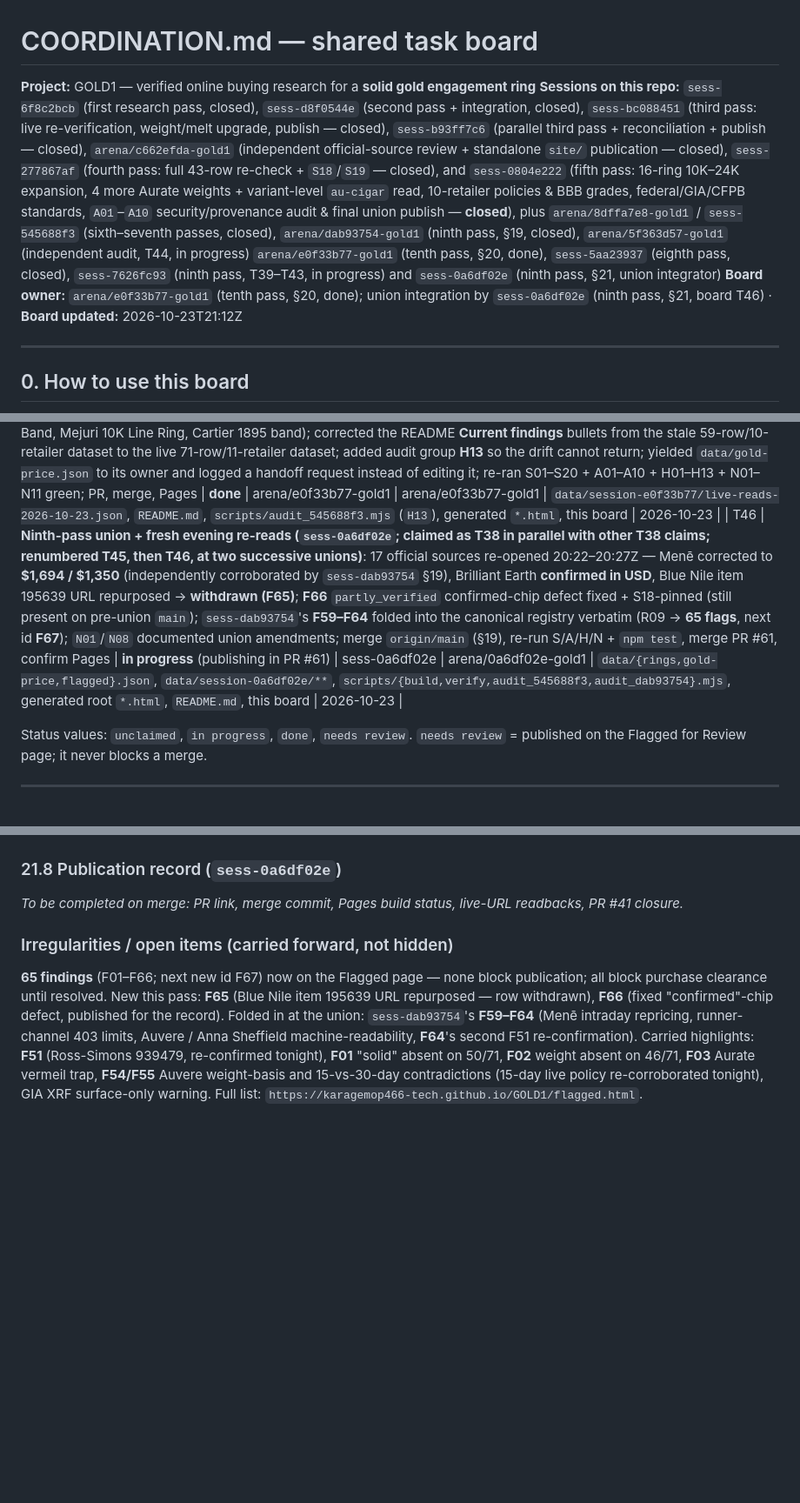
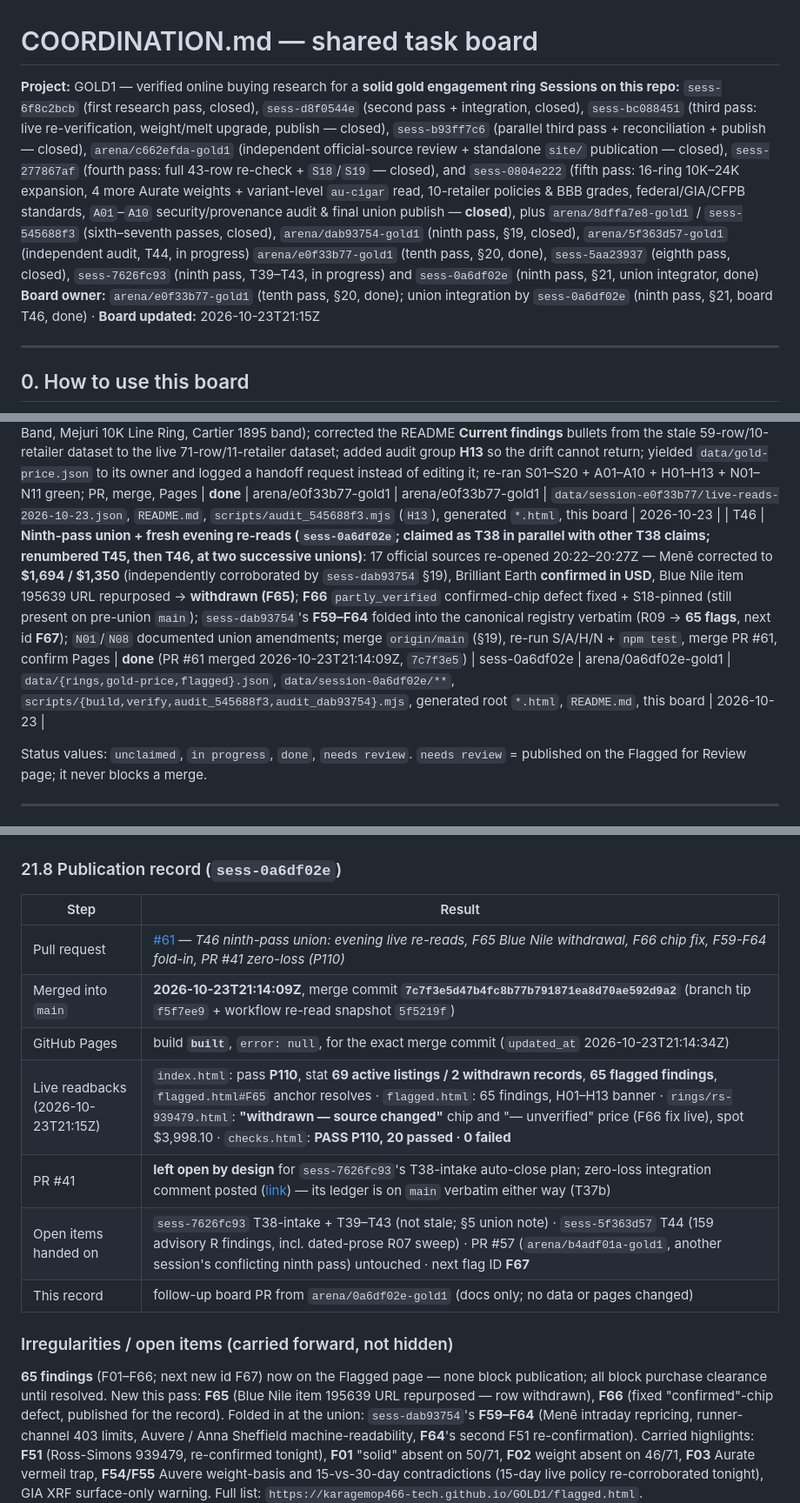
Before and after one commit to karagemop466-tech/GOLD1, a Markdown page: COORDINATION.md, 3 parts joined by grey strips. Shown at 87% size. GitHub-like rendering; blank space fills up the shorter version.

Commit message:
board(T46): §21.8 publication record for PR #61 (P110 live) — T37b/T46 done
Co-authored-by: arena-agent <297053741+arena-agent@users.noreply.github.com>

```diff
--- a/COORDINATION.md
+++ b/COORDINATION.md
@@ -1,8 +1,8 @@
 # COORDINATION.md — shared task board
 
 **Project:** GOLD1 — verified online buying research for a **solid gold engagement ring**
-**Sessions on this repo:** `sess-6f8c2bcb` (first research pass, closed), `sess-d8f0544e` (second pass + integration, closed), `sess-bc088451` (third pass: live re-verification, weight/melt upgrade, publish — closed), `sess-b93ff7c6` (parallel third pass + reconciliation + publish — closed), `arena/c662efda-gold1` (independent official-source review + standalone `site/` publication — closed), `sess-277867af` (fourth pass: full 43-row re-check + `S18`/`S19` — closed), and `sess-0804e222` (fifth pass: 16-ring 10K–24K expansion, 4 more Aurate weights + variant-level `au-cigar` read, 10-retailer policies & BBB grades, federal/GIA/CFPB standards, `A01`–`A10` security/provenance audit & final union publish — **closed**), plus `arena/8dffa7e8-gold1` / `sess-545688f3` (sixth–seventh passes, closed), `arena/dab93754-gold1` (ninth pass, §19, closed), `arena/5f363d57-gold1` (independent audit, T44, in progress) `arena/e0f33b77-gold1` (tenth pass, §20, done), `sess-5aa23937` (eighth pass, closed), `sess-7626fc93` (ninth pass, T39–T43, in progress) and `sess-0a6df02e` (ninth pass, §21, union integrator)
-**Board owner:** `arena/e0f33b77-gold1` (tenth pass, §20, done); union integration by `sess-0a6df02e` (ninth pass, §21, board T46) · **Board updated:** 2026-10-23T21:12Z
+**Sessions on this repo:** `sess-6f8c2bcb` (first research pass, closed), `sess-d8f0544e` (second pass + integration, closed), `sess-bc088451` (third pass: live re-verification, weight/melt upgrade, publish — closed), `sess-b93ff7c6` (parallel third pass + reconciliation + publish — closed), `arena/c662efda-gold1` (independent official-source review + standalone `site/` publication — closed), `sess-277867af` (fourth pass: full 43-row re-check + `S18`/`S19` — closed), and `sess-0804e222` (fifth pass: 16-ring 10K–24K expansion, 4 more Aurate weights + variant-level `au-cigar` read, 10-retailer policies & BBB grades, federal/GIA/CFPB standards, `A01`–`A10` security/provenance audit & final union publish — **closed**), plus `arena/8dffa7e8-gold1` / `sess-545688f3` (sixth–seventh passes, closed), `arena/dab93754-gold1` (ninth pass, §19, closed), `arena/5f363d57-gold1` (independent audit, T44, in progress) `arena/e0f33b77-gold1` (tenth pass, §20, done), `sess-5aa23937` (eighth pass, closed), `sess-7626fc93` (ninth pass, T39–T43, in progress) and `sess-0a6df02e` (ninth pass, §21, union integrator, done)
+**Board owner:** `arena/e0f33b77-gold1` (tenth pass, §20, done); union integration by `sess-0a6df02e` (ninth pass, §21, board T46, done) · **Board updated:** 2026-10-23T21:15Z
 
 ---
 
@@ -79,7 +79,7 @@ refreshed, `Gold value` + `Last checked` columns added, unverified rendering enf
 | T44 | **Independent semantic/provenance audit + official-standards review (`sess-5f363d57`)**: audit exact numeric provenance, verification verdicts, averaging/tier logic, active-vs-withdrawn counts, source wording and direct official FTC/eCFR/NIST/GIA/CFPB/GovInfo claims; preserve isolated before/after reports and hand findings to the canonical integration owner | **in progress** | sess-5f363d57 | arena/5f363d57-gold1 | `scripts/audit_5f363d57.mjs`, `scripts/lib/evidence-math.mjs` (new helper), `scripts/test_evidence_math_5f363d57.mjs`, `data/session-5f363d57/**`, this board; shared outputs only after explicit handoff | 2026-10-23 |
 | T44 | **Independent semantic/provenance audit + official-standards review (`sess-5f363d57`)**: audit exact numeric provenance, verification verdicts, averaging/tier logic, active-vs-withdrawn counts, source wording and direct official FTC/eCFR/NIST/GIA/CFPB/GovInfo claims; preserve isolated before/after reports and hand findings to the canonical integration owner | **in progress** | sess-5f363d57 | arena/5f363d57-gold1 | `scripts/audit_5f363d57.mjs`, `data/session-5f363d57/**`, this board; shared outputs only after explicit handoff | 2026-10-23 |
 | T45 | **Tenth pass — independent live re-read + stale-prose closure (`arena/e0f33b77-gold1`)**: a fresh session re-opened 6 official sources live (gold feed, Ross-Simons 571221 & 939479, Aurate Modern Cigar Band, Mejuri 10K Line Ring, Cartier 1895 band); corrected the README **Current findings** bullets from the stale 59-row/10-retailer dataset to the live 71-row/11-retailer dataset; added audit group **H13** so the drift cannot return; yielded `data/gold-price.json` to its owner and logged a handoff request instead of editing it; re-ran S01–S20 + A01–A10 + H01–H13 + N01–N11 green; PR, merge, Pages | **done** | arena/e0f33b77-gold1 | arena/e0f33b77-gold1 | `data/session-e0f33b77/live-reads-2026-10-23.json`, `README.md`, `scripts/audit_545688f3.mjs` (`H13`), generated `*.html`, this board | 2026-10-23 |
-| T46 | **Ninth-pass union + fresh evening re-reads (`sess-0a6df02e`; claimed as T38 in parallel with other T38 claims; renumbered T45, then T46, at two successive unions)**: 17 official sources re-opened 20:22–20:27Z — Menē corrected to **$1,694 / $1,350** (independently corroborated by `sess-dab93754` §19), Brilliant Earth **confirmed in USD**, Blue Nile item 195639 URL repurposed → **withdrawn (F65)**; **F66** `partly_verified` confirmed-chip defect fixed + S18-pinned (still present on pre-union `main`); `sess-dab93754`'s **F59–F64** folded into the canonical registry verbatim (R09 → **65 flags**, next id **F67**); `N01`/`N08` documented union amendments; merge `origin/main` (§19), re-run S/A/H/N + `npm test`, merge PR #61, confirm Pages | **in progress** (publishing in PR #61) | sess-0a6df02e | arena/0a6df02e-gold1 | `data/{rings,gold-price,flagged}.json`, `data/session-0a6df02e/**`, `scripts/{build,verify,audit_545688f3,audit_dab93754}.mjs`, generated root `*.html`, `README.md`, this board | 2026-10-23 |
+| T46 | **Ninth-pass union + fresh evening re-reads (`sess-0a6df02e`; claimed as T38 in parallel with other T38 claims; renumbered T45, then T46, at two successive unions)**: 17 official sources re-opened 20:22–20:27Z — Menē corrected to **$1,694 / $1,350** (independently corroborated by `sess-dab93754` §19), Brilliant Earth **confirmed in USD**, Blue Nile item 195639 URL repurposed → **withdrawn (F65)**; **F66** `partly_verified` confirmed-chip defect fixed + S18-pinned (still present on pre-union `main`); `sess-dab93754`'s **F59–F64** folded into the canonical registry verbatim (R09 → **65 flags**, next id **F67**); `N01`/`N08` documented union amendments; merge `origin/main` (§19), re-run S/A/H/N + `npm test`, merge PR #61, confirm Pages | **done** (PR #61 merged 2026-10-23T21:14:09Z, `7c7f3e5`) | sess-0a6df02e | arena/0a6df02e-gold1 | `data/{rings,gold-price,flagged}.json`, `data/session-0a6df02e/**`, `scripts/{build,verify,audit_545688f3,audit_dab93754}.mjs`, generated root `*.html`, `README.md`, this board | 2026-10-23 |
 
 Status values: `unclaimed`, `in progress`, `done`, `needs review`.
 `needs review` = published on the Flagged for Review page; it never blocks a merge.
@@ -1064,7 +1064,15 @@ Full verbatim quotes: `data/session-0a6df02e/live-reads-2026-10-23.json`. 17 off
 
 ### 21.8 Publication record (`sess-0a6df02e`)
 
-_To be completed on merge: PR link, merge commit, Pages build status, live-URL readbacks, PR #41 closure._
+| Step | Result |
+|------|--------|
+| Pull request | [#61](https://github.com/karagemop466-tech/GOLD1/pull/61) — *T46 ninth-pass union: evening live re-reads, F65 Blue Nile withdrawal, F66 chip fix, F59-F64 fold-in, PR #41 zero-loss (P110)* |
+| Merged into `main` | **2026-10-23T21:14:09Z**, merge commit **`7c7f3e5d47b4fc8b77b791871ea8d70ae592d9a2`** (branch tip `f5f7ee9` + workflow re-read snapshot `5f5219f`) |
+| GitHub Pages | build **`built`**, `error: null`, for the exact merge commit (`updated_at` 2026-10-23T21:14:34Z) |
+| Live readbacks (2026-10-23T21:15Z) | `index.html`: pass **P110**, stat **69 active listings / 2 withdrawn records**, **65 flagged findings**, `flagged.html#F65` anchor resolves · `flagged.html`: 65 findings, H01–H13 banner · `rings/rs-939479.html`: **"withdrawn — source changed"** chip and "— unverified" price (F66 fix live), spot $3,998.10 · `checks.html`: **PASS P110, 20 passed · 0 failed** |
+| PR #41 | **left open by design** for `sess-7626fc93`'s T38-intake auto-close plan; zero-loss integration comment posted ([link](https://github.com/karagemop466-tech/GOLD1/pull/41#issuecomment-6374881049)) — its ledger is on `main` verbatim either way (T37b) |
+| Open items handed on | `sess-7626fc93` T38-intake + T39–T43 (not stale; §5 union note) · `sess-5f363d57` T44 (159 advisory R findings, incl. dated-prose R07 sweep) · PR #57 (`arena/b4adf01a-gold1`, another session's conflicting ninth pass) untouched · next flag ID **F67** |
+| This record | follow-up board PR from `arena/0a6df02e-gold1` (docs only; no data or pages changed) |
 
 ### Irregularities / open items (carried forward, not hidden)
 
```
Also changed, not shown: other parts of COORDINATION.md (+2 -2 lines).
